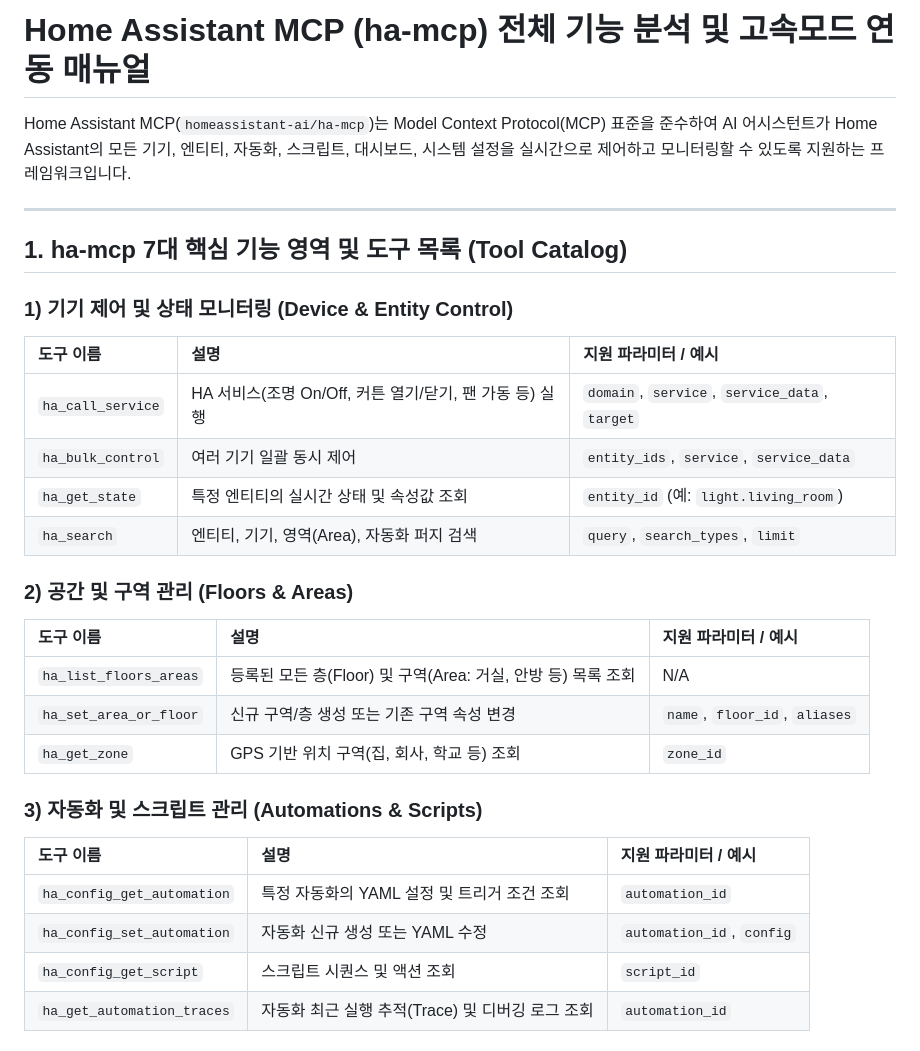
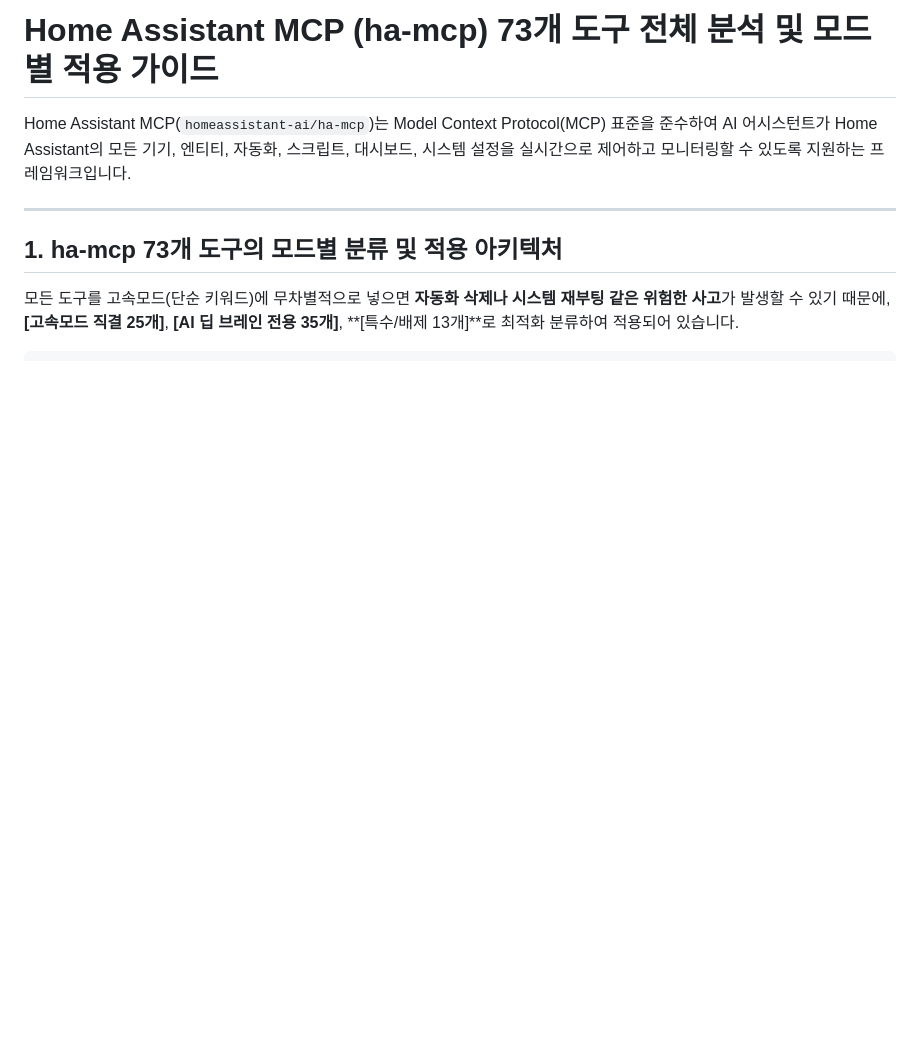
Before and after one commit to dugurs/homeassistant-addons, a Markdown page: HA_MCP_GUIDE.md, the part around one of its changes. Rendered like a GitHub page; blank space fills up the shorter version.

```diff
--- a/HA_MCP_GUIDE.md
+++ b/HA_MCP_GUIDE.md
@@ -1,31 +1,10 @@
-# Home Assistant MCP (ha-mcp) 전체 기능 분석 및 고속모드 연동 매뉴얼
+# Home Assistant MCP (ha-mcp) 73개 도구 전체 분석 및 모드별 적용 가이드
 
 Home Assistant MCP(`homeassistant-ai/ha-mcp`)는 Model Context Protocol(MCP) 표준을 준수하여 AI 어시스턴트가 Home Assistant의 모든 기기, 엔티티, 자동화, 스크립트, 대시보드, 시스템 설정을 실시간으로 제어하고 모니터링할 수 있도록 지원하는 프레임워크입니다.
 
 ---
 
-## 1. ha-mcp 7대 핵심 기능 영역 및 도구 목록 (Tool Catalog)
+## 1. ha-mcp 73개 도구의 모드별 분류 및 적용 아키텍처
 
-### 1) 기기 제어 및 상태 모니터링 (Device & Entity Control)
-| 도구 이름 | 설명 | 지원 파라미터 / 예시 |
-| :--- | :--- | :--- |
-| `ha_call_service` | HA 서비스(조명 On/Off, 커튼 열기/닫기, 팬 가동 등) 실행 | `domain`, `service`, `service_data`, `target` |
-| `ha_bulk_control` | 여러 기기 일괄 동시 제어 | `entity_ids`, `service`, `service_data` |
-| `ha_get_state` | 특정 엔티티의 실시간 상태 및 속성값 조회 | `entity_id` (예: `light.living_room`) |
-| `ha_search` | 엔티티, 기기, 영역(Area), 자동화 퍼지 검색 | `query`, `search_types`, `limit` |
+모든 도구를 고속모드(단순 키워드)에 무차별적으로 넣으면 **자동화 삭제나 시스템 재부팅 같은 위험한 사고**가 발생할 수 있기 때문에, **[고속모드 직결 25개]**, **[AI 딥 브레인 전용 35개]**, **[특수/배제 13개]**로 최적화 분류하여 적용되어 있습니다.
 
-### 2) 공간 및 구역 관리 (Floors & Areas)
-| 도구 이름 | 설명 | 지원 파라미터 / 예시 |
-| :--- | :--- | :--- |
-| `ha_list_floors_areas` | 등록된 모든 층(Floor) 및 구역(Area: 거실, 안방 등) 목록 조회 | N/A |
-| `ha_set_area_or_floor` | 신규 구역/층 생성 또는 기존 구역 속성 변경 | `name`, `floor_id`, `aliases` |
-| `ha_get_zone` | GPS 기반 위치 구역(집, 회사, 학교 등) 조회 | `zone_id` |
-
-### 3) 자동화 및 스크립트 관리 (Automations & Scripts)
-| 도구 이름 | 설명 | 지원 파라미터 / 예시 |
-| :--- | :--- | :--- |
-| `ha_config_get_automation` | 특정 자동화의 YAML 설정 및 트리거 조건 조회 | `automation_id` |
-| `ha_config_set_automation` | 자동화 신규 생성 또는 YAML 수정 | `automation_id`, `config` |
-| `ha_config_get_script` | 스크립트 시퀀스 및 액션 조회 | `script_id` |
-| `ha_get_automation_traces` | 자동화 최근 실행 추적(Trace) 및 디버깅 로그 조회 | `automation_id` |
-
```
Also changed, not shown: other parts of HA_MCP_GUIDE.md (+82 -40 lines).
